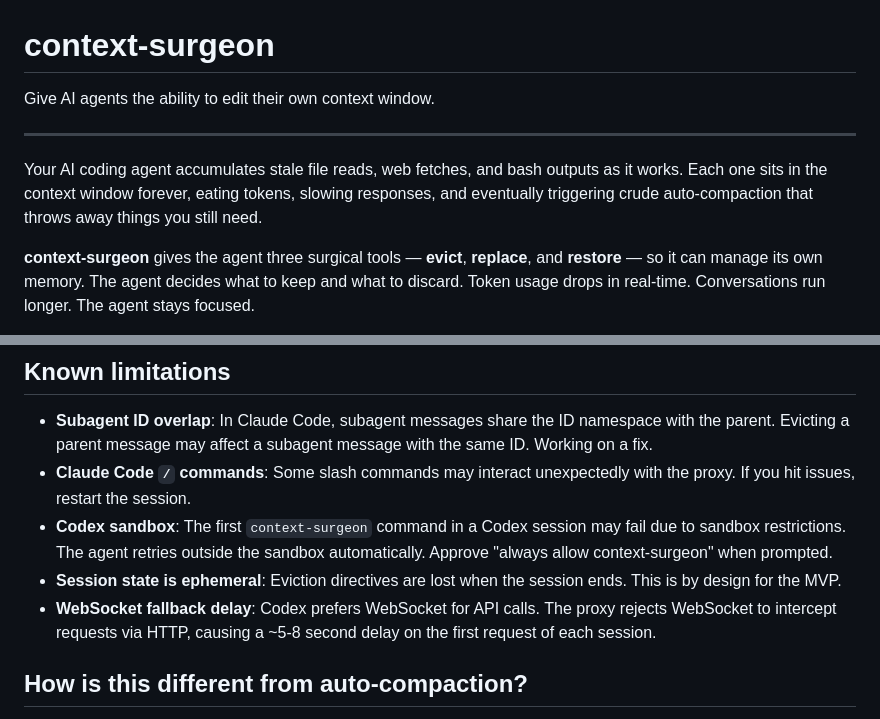
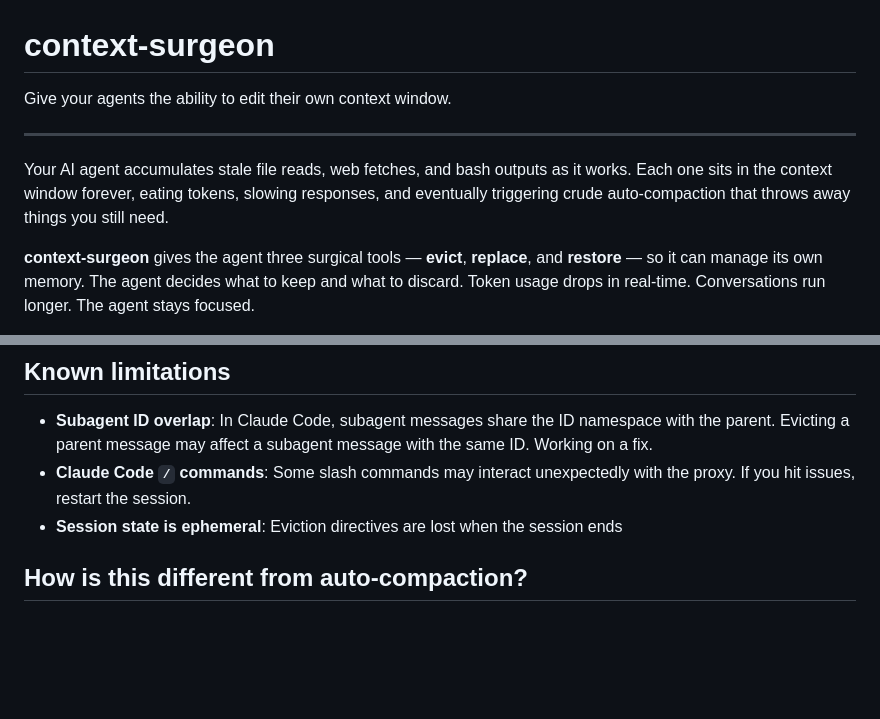
Before and after one commit to jackfruitsandwich/context-surgeon, a Markdown page: README.md, 2 parts joined by grey strips. Drawn GitHub-style; blank space fills up the shorter version.

Commit message:
Improve wording in README.md for clarity
Reworded sentences for clarity and conciseness in the README.

```diff
--- a/README.md
+++ b/README.md
@@ -1,13 +1,13 @@
 # context-surgeon
 
-Give AI agents the ability to edit their own context window.
+Give your agents the ability to edit their own context window.
 
 <!-- TODO: Replace with actual demo GIF -->
 <!-- ![Demo](demo.gif) -->
 
 ---
 
-Your AI coding agent accumulates stale file reads, web fetches, and bash outputs as it works. Each one sits in the context window forever, eating tokens, slowing responses, and eventually triggering crude auto-compaction that throws away things you still need.
+Your AI agent accumulates stale file reads, web fetches, and bash outputs as it works. Each one sits in the context window forever, eating tokens, slowing responses, and eventually triggering crude auto-compaction that throws away things you still need.
 
 **context-surgeon** gives the agent three surgical tools — **evict**, **replace**, and **restore** — so it can manage its own memory. The agent decides what to keep and what to discard. Token usage drops in real-time. Conversations run longer. The agent stays focused.
 
@@ -128,9 +128,7 @@ context-surgeon/
 
 - **Subagent ID overlap**: In Claude Code, subagent messages share the ID namespace with the parent. Evicting a parent message may affect a subagent message with the same ID. Working on a fix.
 - **Claude Code `/` commands**: Some slash commands may interact unexpectedly with the proxy. If you hit issues, restart the session.
-- **Codex sandbox**: The first `context-surgeon` command in a Codex session may fail due to sandbox restrictions. The agent retries outside the sandbox automatically. Approve "always allow context-surgeon" when prompted.
-- **Session state is ephemeral**: Eviction directives are lost when the session ends. This is by design for the MVP.
-- **WebSocket fallback delay**: Codex prefers WebSocket for API calls. The proxy rejects WebSocket to intercept requests via HTTP, causing a ~5-8 second delay on the first request of each session.
+- **Session state is ephemeral**: Eviction directives are lost when the session ends
 
 ## How is this different from auto-compaction?
 
```
